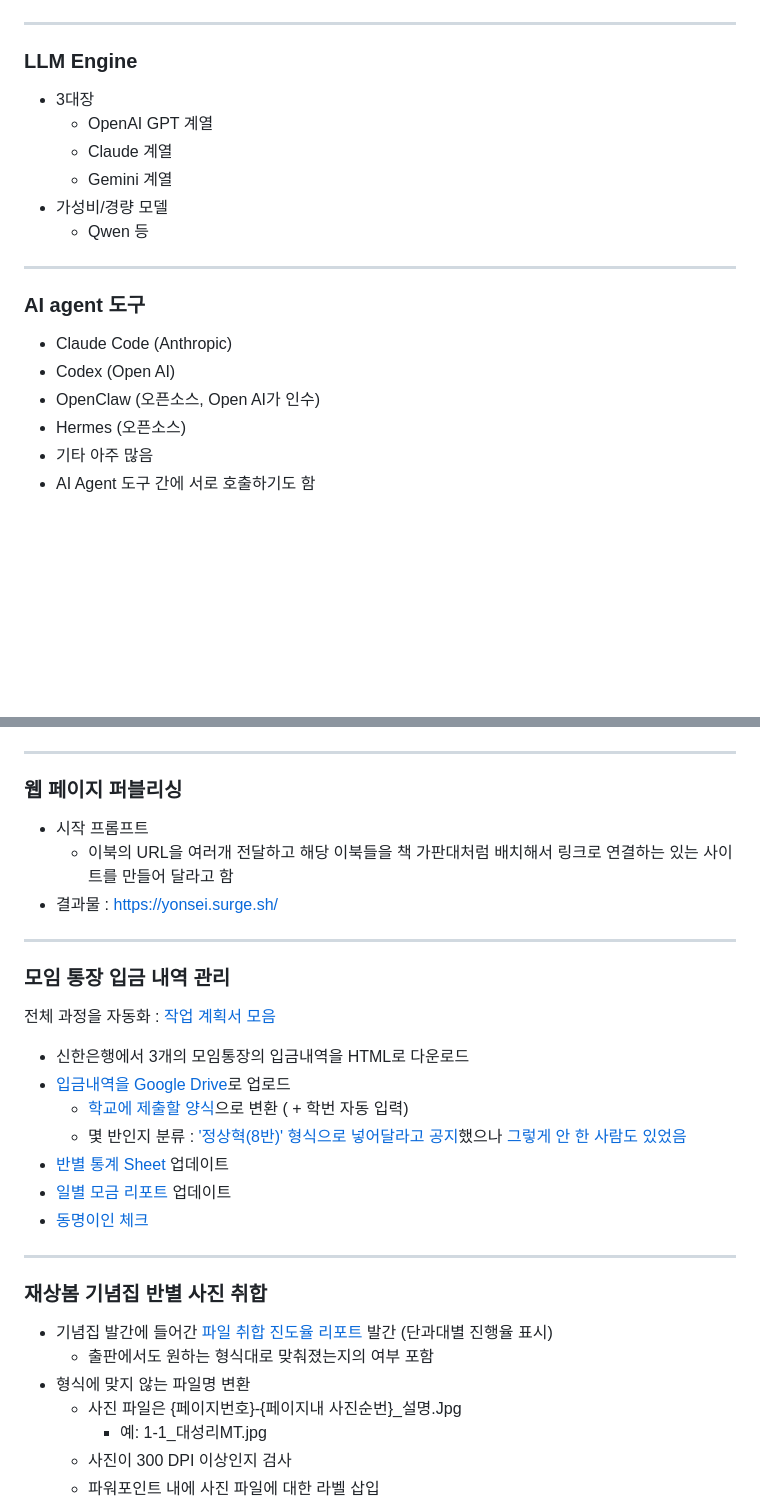
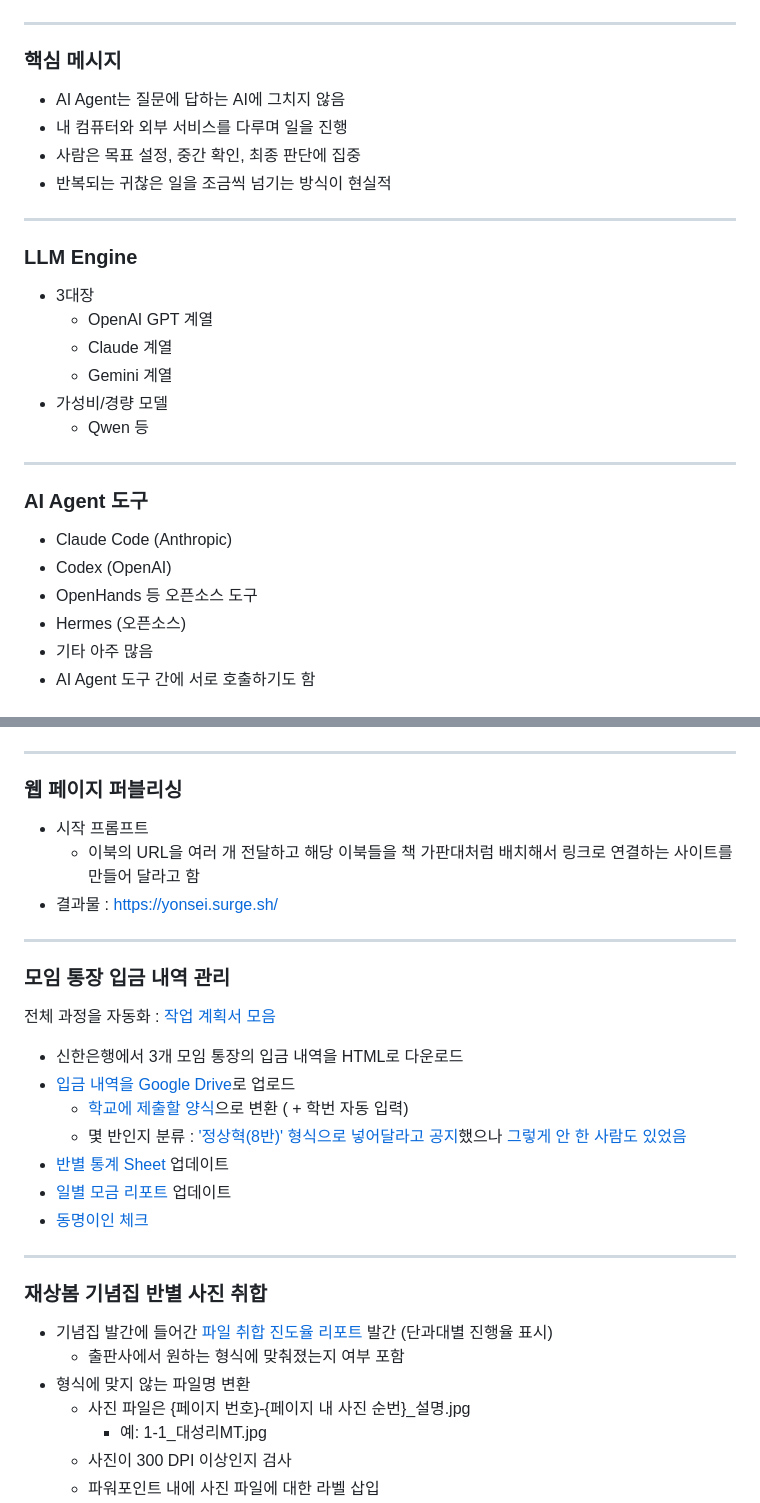
Before and after one commit to benelog/presentations, a Markdown page: 20260426-ai-gent/slides.md, 2 parts joined by grey strips. GitHub-like rendering; blank space fills up the shorter version.

```diff
--- a/20260426-ai-gent/slides.md
+++ b/20260426-ai-gent/slides.md
@@ -21,6 +21,15 @@ paginate: true
 
 ---
 
+### 핵심 메시지
+
+* AI Agent는 질문에 답하는 AI에 그치지 않음
+* 내 컴퓨터와 외부 서비스를 다루며 일을 진행
+* 사람은 목표 설정, 중간 확인, 최종 판단에 집중
+* 반복되는 귀찮은 일을 조금씩 넘기는 방식이 현실적
+
+---
+
 ### LLM Engine
 * 3대장
     * OpenAI GPT 계열
@@ -31,10 +40,10 @@ paginate: true
 
 ---
 
-### AI agent 도구
+### AI Agent 도구
 * Claude Code (Anthropic)
-* Codex (Open AI)
-* OpenClaw (오픈소스, Open AI가 인수)
+* Codex (OpenAI)
+* OpenHands 등 오픈소스 도구
 * Hermes (오픈소스)
 * 기타 아주 많음
 * AI Agent 도구 간에 서로 호출하기도 함
@@ -77,8 +86,8 @@ paginate: true
 ---
 
 ### 웹 페이지 퍼블리싱
-* 시작  프롬프트
-    * 이북의 URL을 여러개 전달하고 해당 이북들을 책 가판대처럼 배치해서 링크로 연결하는 있는 사이트를 만들어 달라고 함
+* 시작 프롬프트
+    * 이북의 URL을 여러 개 전달하고 해당 이북들을 책 가판대처럼 배치해서 링크로 연결하는 사이트를 만들어 달라고 함
 * 결과물 : https://yonsei.surge.sh/
 
 ---
@@ -86,8 +95,8 @@ paginate: true
 ### 모임 통장 입금 내역 관리
 전체 과정을 자동화 : [작업 계획서 모음](https://github.com/benelog/yonsei-donations)
 
-* 신한은행에서 3개의 모임통장의 입금내역을 HTML로 다운로드
-* [입금내역을 Google Drive](https://drive.google.com/drive/folders/1DykuZXX3ULgCG3mi4ika-gjRZlakoAMb?ths=true)로 업로드
+* 신한은행에서 3개 모임 통장의 입금 내역을 HTML로 다운로드
+* [입금 내역을 Google Drive](https://drive.google.com/drive/folders/1DykuZXX3ULgCG3mi4ika-gjRZlakoAMb?ths=true)로 업로드
     * [학교에 제출할 양식](https://docs.google.com/spreadsheets/d/1HYHYYUM63zIdSpKjFrc94khtau-0FYUFOgd-u_pdvyY/edit?gid=374073609#gid=374073609)으로 변환 ( + 학번 자동 입력)
     * 몇 반인지 분류 : ['정상혁(8반)' 형식으로 넣어달라고 공지](https://yonsei.benelog.net/donation/)했으나 [그렇게 안 한 사람도 있었음](https://github.com/benelog/yonsei-donations/blob/main/deposit-to-donation-form.md)
 * [반별 통계 Sheet](https://docs.google.com/spreadsheets/d/1iRhcKqYleUPMp17JCbagwhEnIT4kvSIkR23w8JCZ7Js/edit?usp=drive_web&ouid=111901368274901882933) 업데이트
@@ -98,9 +107,9 @@ paginate: true
 
 ### 재상봄 기념집 반별 사진 취합
  * 기념집 발간에 들어간 [파일 취합 진도율 리포트](https://docs.google.com/document/d/1o4MaYV7sEi-FBThth-HJCfOrAfD1PY54QgUNL3fVoPA/edit?tab=t.0) 발간 (단과대별 진행율 표시)
-    * 출판에서도 원하는 형식대로 맞춰졌는지의 여부 포함
+    * 출판사에서 원하는 형식에 맞춰졌는지 여부 포함
  * 형식에 맞지 않는 파일명 변환
-    * 사진 파일은 {페이지번호}-{페이지내 사진순번}\_설명.Jpg
+    * 사진 파일은 {페이지 번호}-{페이지 내 사진 순번}\_설명.jpg
         * 예: 1-1\_대성리MT.jpg
     * 사진이 300 DPI 이상인지 검사
     * 파워포인트 내에 사진 파일에 대한 라벨 삽입
```
Also changed, not shown: other parts of 20260426-ai-gent/slides.md (+61 -15 lines).
